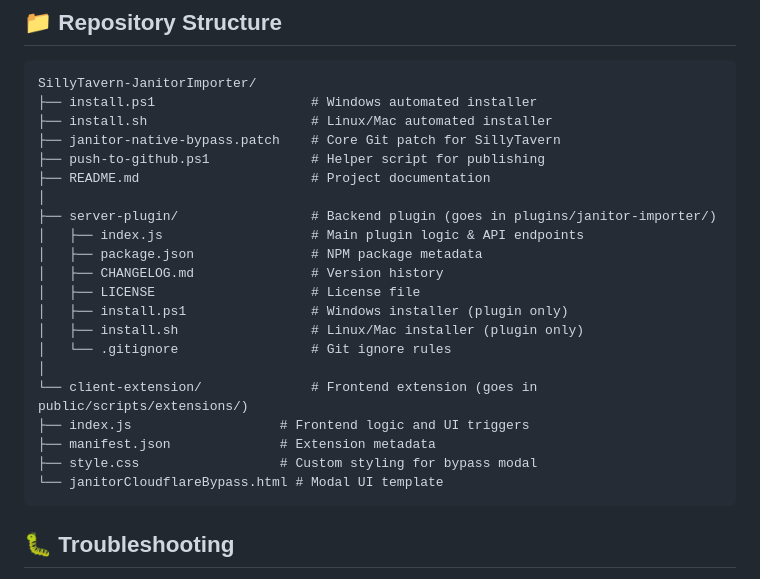
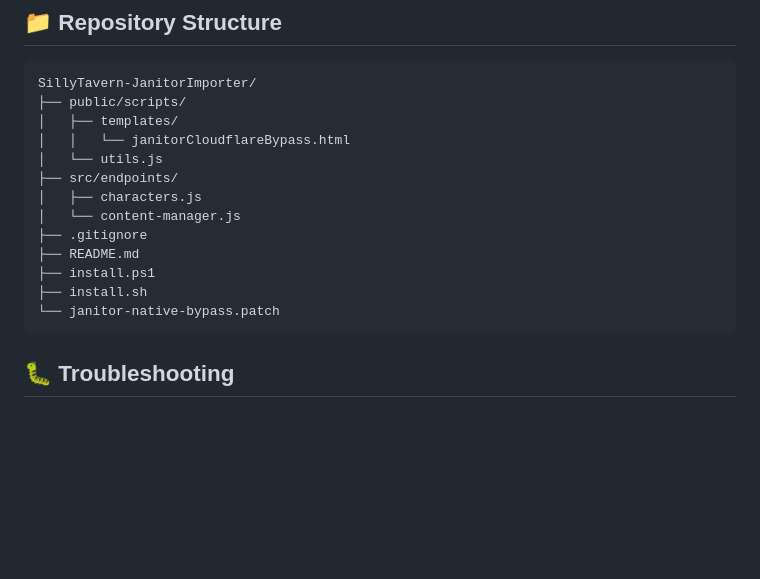
Before and after one commit to ZeOs360/SillyTavern-JanitorImporter, a Markdown page: README.md, the part around the change. Rendered like a GitHub page; blank space fills up the shorter version.

Commit message:
Revise repository structure in README
Updated repository structure in README to reflect new organization of files and directories.

````diff
--- a/README.md
+++ b/README.md
@@ -88,26 +88,18 @@ User pastes URL → Core tries API → 403/502 (blocked)
 
 ```
 SillyTavern-JanitorImporter/
-├── install.ps1                    # Windows automated installer
-├── install.sh                     # Linux/Mac automated installer
-├── janitor-native-bypass.patch    # Core Git patch for SillyTavern
-├── push-to-github.ps1             # Helper script for publishing
-├── README.md                      # Project documentation
-│
-├── server-plugin/                 # Backend plugin (goes in plugins/janitor-importer/)
-│   ├── index.js                   # Main plugin logic & API endpoints
-│   ├── package.json               # NPM package metadata
-│   ├── CHANGELOG.md               # Version history
-│   ├── LICENSE                    # License file
-│   ├── install.ps1                # Windows installer (plugin only)
-│   ├── install.sh                 # Linux/Mac installer (plugin only)
-│   └── .gitignore                 # Git ignore rules
-│
-└── client-extension/              # Frontend extension (goes in public/scripts/extensions/)
-├── index.js                   # Frontend logic and UI triggers
-├── manifest.json              # Extension metadata
-├── style.css                  # Custom styling for bypass modal
-└── janitorCloudflareBypass.html # Modal UI template
+├── public/scripts/
+│   ├── templates/
+│   │   └── janitorCloudflareBypass.html
+│   └── utils.js
+├── src/endpoints/
+│   ├── characters.js
+│   └── content-manager.js
+├── .gitignore
+├── README.md
+├── install.ps1
+├── install.sh
+└── janitor-native-bypass.patch
 ```
 
 ## 🐛 Troubleshooting
````
